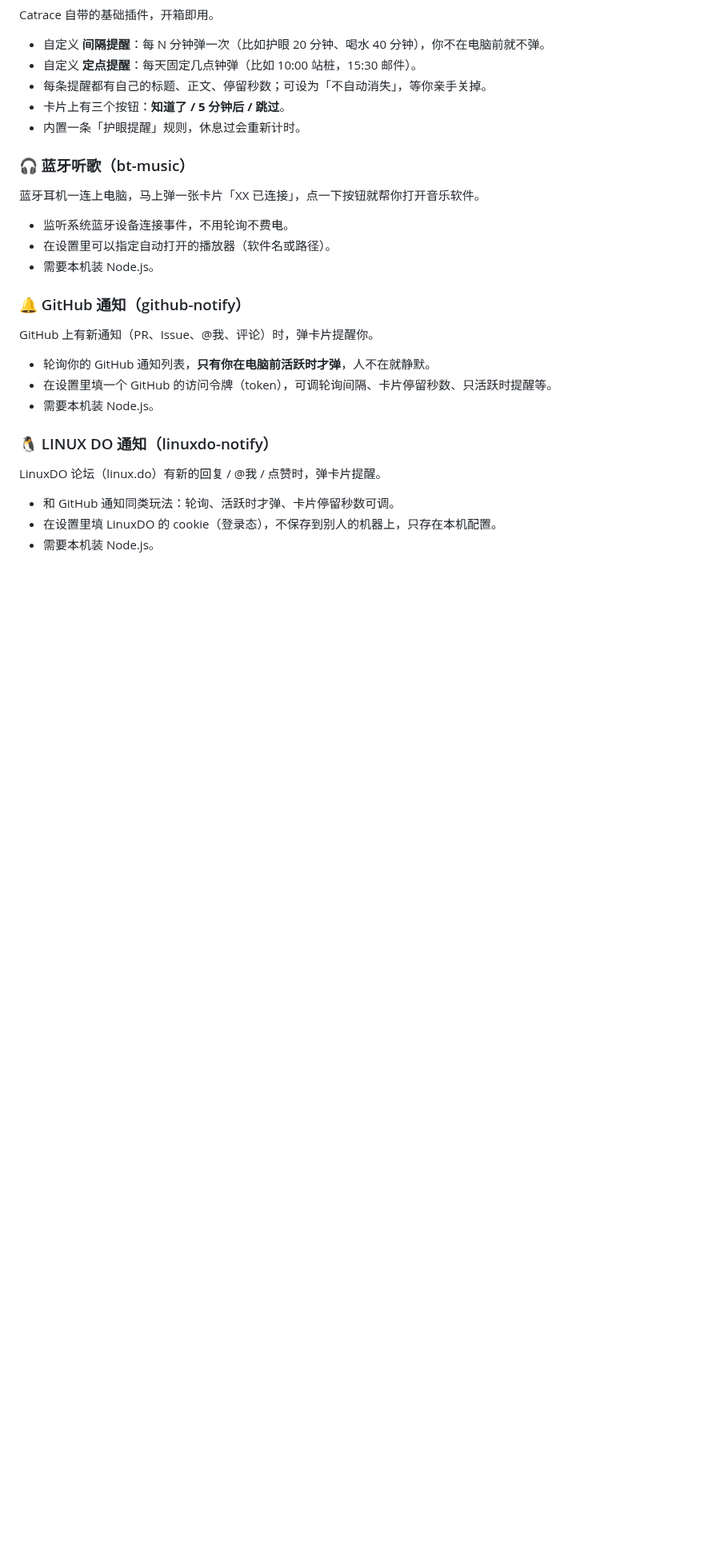
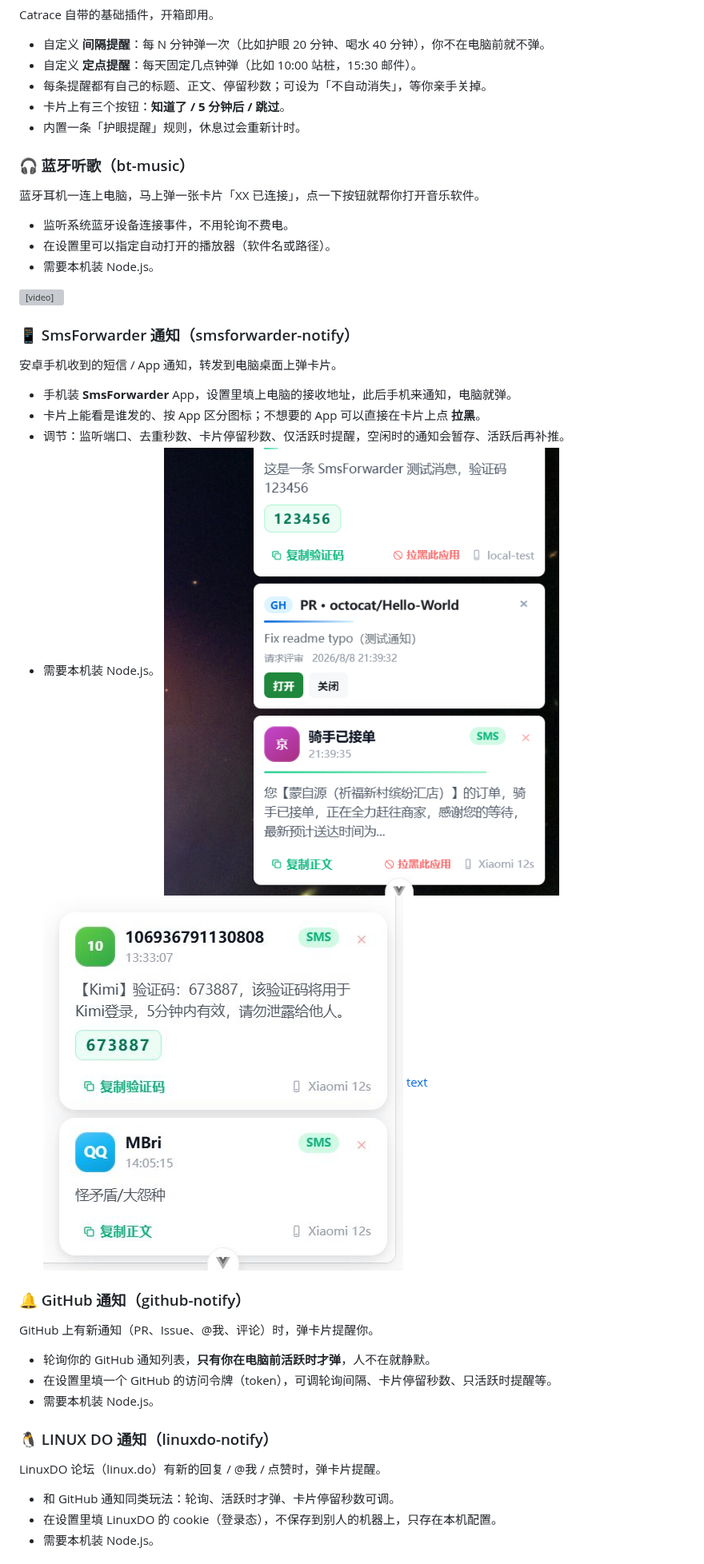
Before and after one commit to lanxiuyun/catrace-plugin, a Markdown page: README.md, the part around one of its changes. Shown at 80% size. GitHub-like rendering; pictures changed too: screenshots/sms1.png (added), screenshots/sms2.jpg (added); blank space fills up the shorter version; grey boxes are pictures that could not be loaded.

```diff
--- a/README.md
+++ b/README.md
@@ -28,6 +28,19 @@ Catrace 自带的基础插件，开箱即用。
 - 在设置里可以指定自动打开的播放器（软件名或路径）。
 - 需要本机装 Node.js。
 
+<video controls src="screenshots/蓝牙耳机通知.mp4" title="Title"></video>
+
+### 📱 SmsForwarder 通知（smsforwarder-notify）
+安卓手机收到的短信 / App 通知，转发到电脑桌面上弹卡片。
+
+- 手机装 **SmsForwarder** App，设置里填上电脑的接收地址，此后手机来通知，电脑就弹。
+- 卡片上能看是谁发的、按 App 区分图标；不想要的 App 可以直接在卡片上点 **拉黑**。
+- 调节：监听端口、去重秒数、卡片停留秒数、仅活跃时提醒，空闲时的通知会暂存、活跃后再补推。
+- 需要本机装 Node.js。
+![SmsForwarder 通知展示一](screenshots/sms1.png)
+![SmsForwarder 通知展示二](screenshots/sms2.jpg)
+[text](screenshots/接收trae验证码.wmv)
+
 ### 🔔 GitHub 通知（github-notify）
 GitHub 上有新通知（PR、Issue、@我、评论）时，弹卡片提醒你。
 
```
Also changed, not shown: other parts of README.md (+1 -25 lines), SKILL.md (+2 -2 lines), 2 other files.
